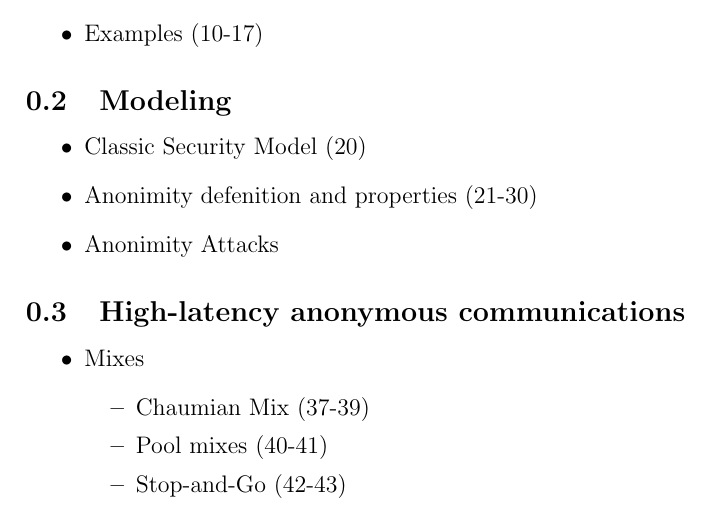
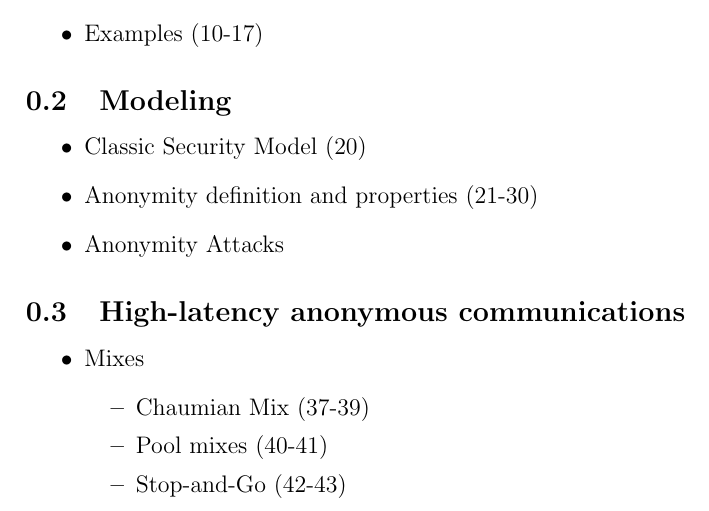
Before and after one commit to KULeuven-CS/Privacy-Technologies, a LaTeX document (subfiles/slides2.tex): part of the page, cut so that both start at the same text. Compiled offline with pdfLaTeX.

Commit message:
typos fixed

```diff
--- a/subfiles/slides2.tex
+++ b/subfiles/slides2.tex
@@ -12,8 +12,8 @@
 \subsection{Modeling}
 \begin{itemize}
 		\item Classic Security Model (20)
-		\item Anonimity defenition and properties (21-30)
-		\item Anonimity Attacks
+		\item Anonymity definition and properties (21-30)
+		\item Anonymity Attacks
 \end{itemize}
 
 \subsection{High-latency anonymous communications}
```
